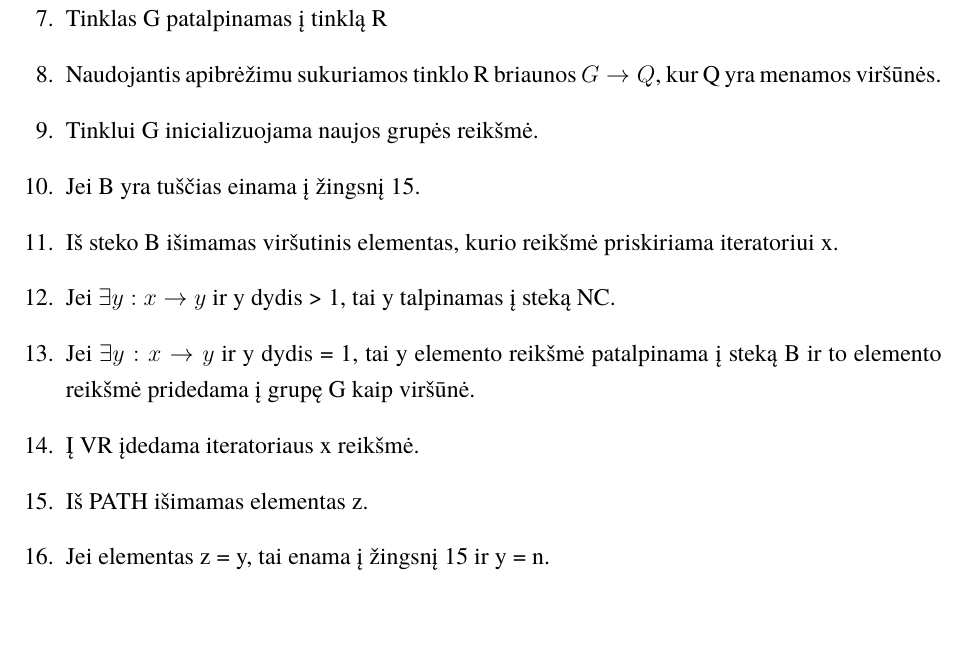
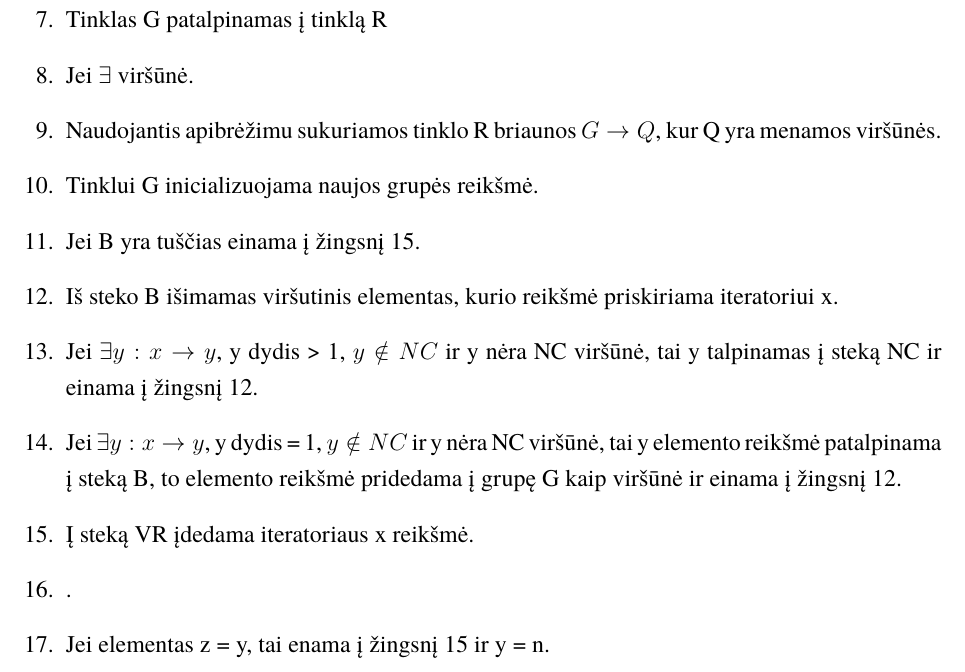
Before and after one commit to AleksasVaitulevicius/bachelors, a LaTeX document (latex/bakalaurinis.tex, which reads latex/clustering.tex): part of page 13 of 18, cut so that both start at the same text, the shorter picture padded with empty space. Compiled offline with XeLaTeX; a missing font is replaced by an installed copy or a similar font.

Commit message:
Update clustering.tex

```diff
--- a/latex/clustering.tex
+++ b/latex/clustering.tex
@@ -59,6 +59,8 @@ Srautui priklausančių grupių sukūrimo funkcija - iš pateikto tinklo $EG=\{V
 	%7
 	\item Tinklas G patalpinamas į tinklą R
 	%8
+	\item Jei $\exists$ viršūnė.
+	%8
 	\item Naudojantis apibrėžimu sukuriamos tinklo R briaunos $G \rightarrow Q$, kur Q yra menamos viršūnės.
 	%9
 	\item Tinklui G inicializuojama naujos grupės reikšmė.
@@ -67,13 +69,13 @@ Srautui priklausančių grupių sukūrimo funkcija - iš pateikto tinklo $EG=\{V
 	%11
 	\item Iš steko B išimamas viršutinis elementas, kurio reikšmė priskiriama iteratoriui x.
 	%12
-	\item Jei $\exists y : x \rightarrow y$ ir y dydis > 1, tai y talpinamas į steką NC.
+	\item Jei $\exists y : x \rightarrow y$, y dydis > 1, $y \notin NC$ ir y nėra NC viršūnė, tai y talpinamas į steką NC ir einama į žingsnį 12.
 	%13
-	\item Jei $\exists y : x \rightarrow y$ ir y dydis = 1, tai y elemento reikšmė patalpinama į steką B ir to elemento reikšmė pridedama į grupę G kaip viršūnė.
+	\item Jei $\exists y : x \rightarrow y$, y dydis = 1, $y \notin NC$ ir y nėra NC viršūnė, tai y elemento reikšmė patalpinama į steką B, to elemento reikšmė pridedama į grupę G kaip viršūnė ir einama į žingsnį 12.
 	%14
-	\item Į VR įdedama iteratoriaus x reikšmė.
+	\item Į steką VR įdedama iteratoriaus x reikšmė.
 	%15
-	\item Iš PATH išimamas elementas z.
+	\item .
 	\item Jei elementas z = y, tai enama į žingsnį 15 ir y = n.
 	\item  Tinklo EG viršūnės z ir n yra pakeičiamos x ir n konkatenacija (toliau n yra z ir n konkatenacija).
 	\item  Einama į žingsnį 11.
```
